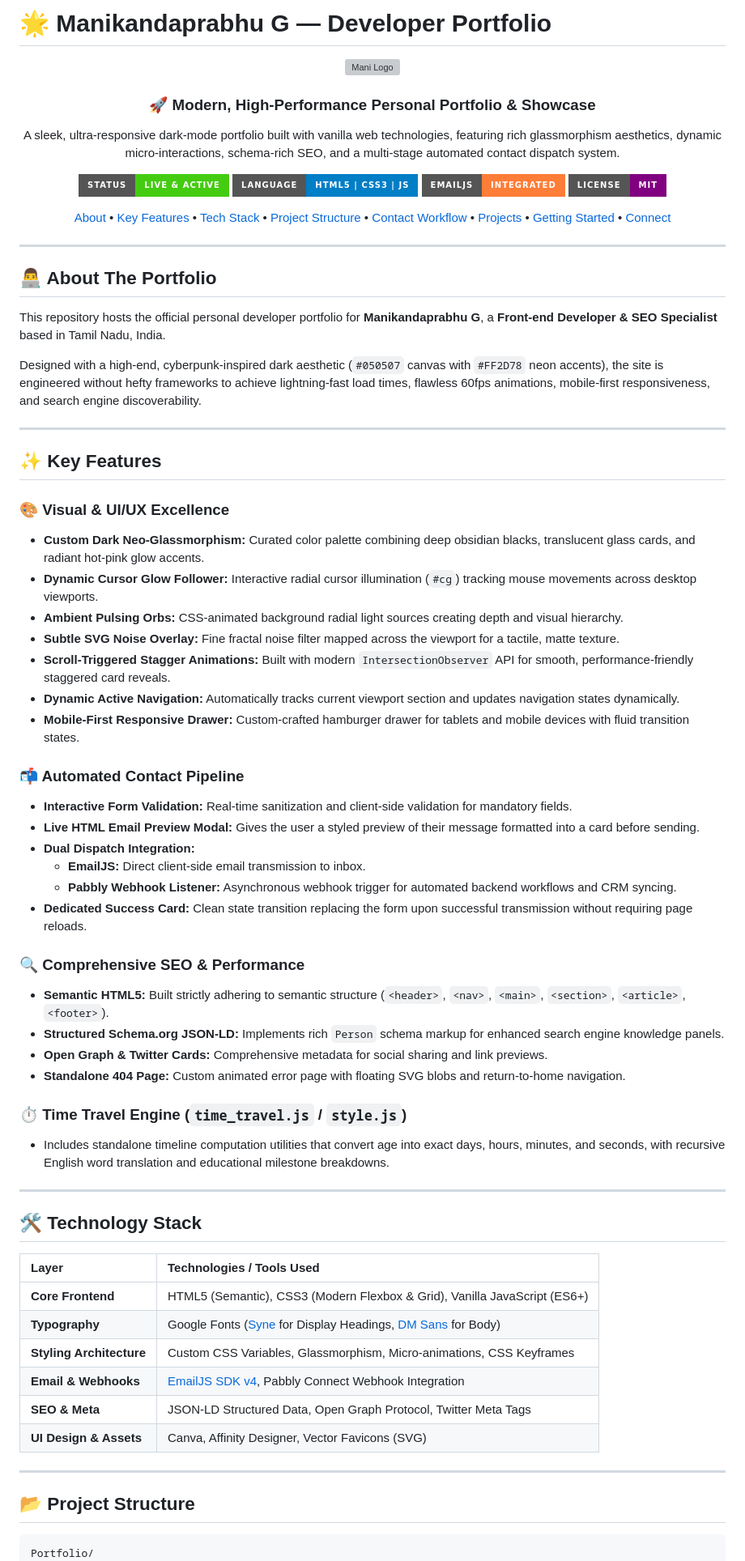
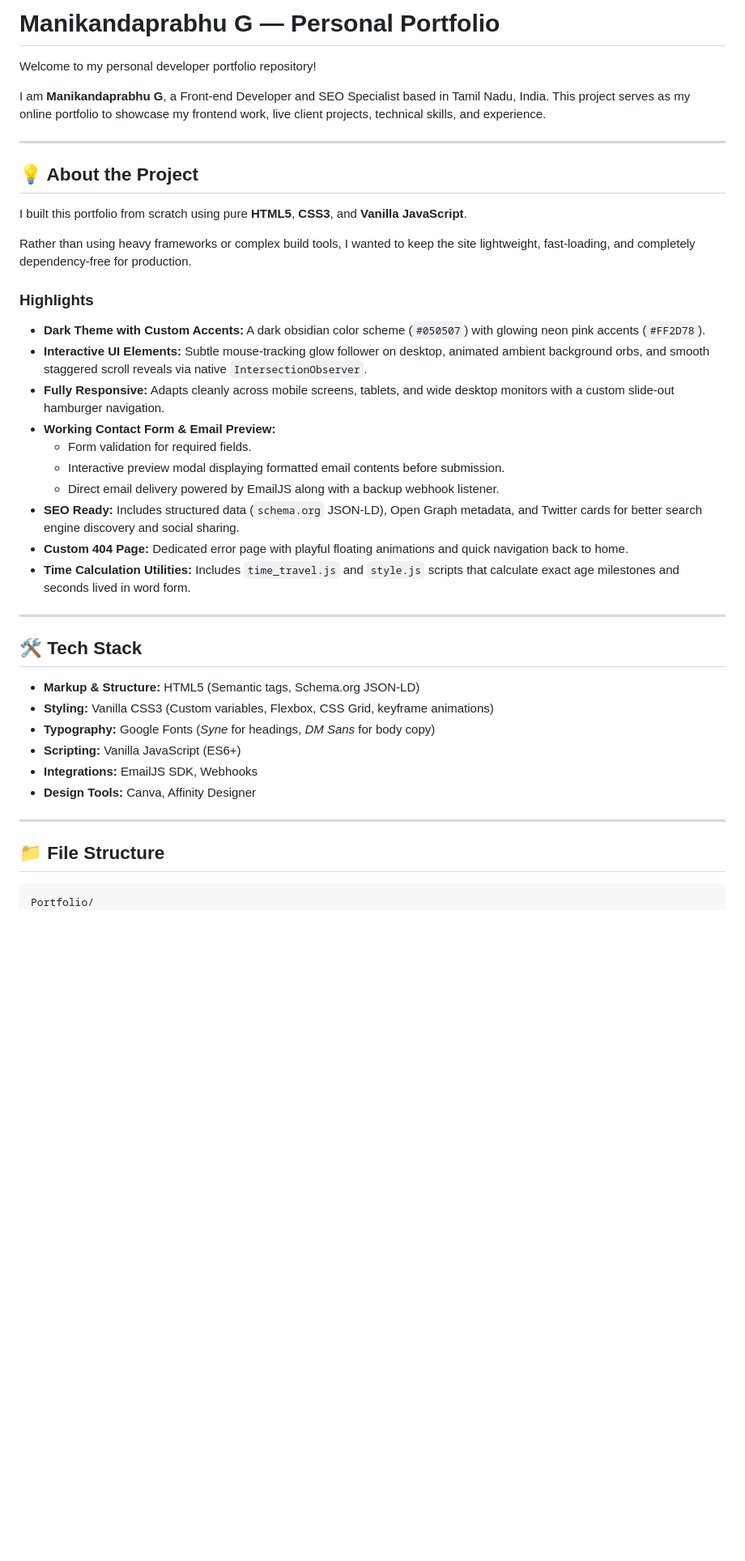
Before and after one commit to ManiprabhuG/gmani_Portfolio, a Markdown page: README.md, the part around one of its changes. Shown at 81% size. Rendered like a GitHub page; badges without logos; blank space fills up the shorter version; grey boxes are pictures that could not be loaded.

Commit message:
Update README.md with clean, human-written developer documentation

````diff
--- a/README.md
+++ b/README.md
@@ -1,89 +1,44 @@
-# 🌟 Manikandaprabhu G — Developer Portfolio
+# Manikandaprabhu G — Personal Portfolio
 
-<div align="center">
+Welcome to my personal developer portfolio repository!
 
-  <img src="images/favicon.svg" alt="Mani Logo" width="80" height="80" />
-
-  <h3>🚀 Modern, High-Performance Personal Portfolio & Showcase</h3>
-
-  <p>
-    A sleek, ultra-responsive dark-mode portfolio built with vanilla web technologies, featuring rich glassmorphism aesthetics, dynamic micro-interactions, schema-rich SEO, and a multi-stage automated contact dispatch system.
-  </p>
-
-  <p>
-    <a href="https://github.com/ManiprabhuG/gmani_Portfolio"><img src="https://img.shields.io/badge/Status-Live%20%26%20Active-brightgreen?style=for-the-badge" alt="Status"></a>
-    <a href="https://github.com/ManiprabhuG/gmani_Portfolio"><img src="https://img.shields.io/badge/Language-HTML5%20%7C%20CSS3%20%7C%20JS-blue?style=for-the-badge&logo=javascript" alt="Tech"></a>
-    <a href="https://github.com/ManiprabhuG/gmani_Portfolio"><img src="https://img.shields.io/badge/EmailJS-Integrated-orange?style=for-the-badge&logo=mailgun" alt="EmailJS"></a>
-    <a href="https://github.com/ManiprabhuG/gmani_Portfolio"><img src="https://img.shields.io/badge/License-MIT-purple?style=for-the-badge" alt="License"></a>
-  </p>
-
-  <p>
-    <a href="#-about-the-portfolio">About</a> •
-    <a href="#-key-features">Key Features</a> •
-    <a href="#-technology-stack">Tech Stack</a> •
-    <a href="#-project-structure">Project Structure</a> •
-    <a href="#-contact-system-architecture">Contact Workflow</a> •
-    <a href="#-projects-showcased">Projects</a> •
-    <a href="#-getting-started">Getting Started</a> •
-    <a href="#-author--connect">Connect</a>
-  </p>
-</div>
+I am **Manikandaprabhu G**, a Front-end Developer and SEO Specialist based in Tamil Nadu, India. This project serves as my online portfolio to showcase my frontend work, live client projects, technical skills, and experience.
 
 ---
 
-## 👨‍💻 About The Portfolio
+## 💡 About the Project
 
-This repository hosts the official personal developer portfolio for **Manikandaprabhu G**, a **Front-end Developer & SEO Specialist** based in Tamil Nadu, India.
+I built this portfolio from scratch using pure **HTML5**, **CSS3**, and **Vanilla JavaScript**.
 
-Designed with a high-end, cyberpunk-inspired dark aesthetic (`#050507` canvas with `#FF2D78` neon accents), the site is engineered without hefty frameworks to achieve lightning-fast load times, flawless 60fps animations, mobile-first responsiveness, and search engine discoverability.
+Rather than using heavy frameworks or complex build tools, I wanted to keep the site lightweight, fast-loading, and completely dependency-free for production.
+
+### Highlights
+- **Dark Theme with Custom Accents:** A dark obsidian color scheme (`#050507`) with glowing neon pink accents (`#FF2D78`).
+- **Interactive UI Elements:** Subtle mouse-tracking glow follower on desktop, animated ambient background orbs, and smooth staggered scroll reveals via native `IntersectionObserver`.
+- **Fully Responsive:** Adapts cleanly across mobile screens, tablets, and wide desktop monitors with a custom slide-out hamburger navigation.
+- **Working Contact Form & Email Preview:**
+  - Form validation for required fields.
+  - Interactive preview modal displaying formatted email contents before submission.
+  - Direct email delivery powered by EmailJS along with a backup webhook listener.
+- **SEO Ready:** Includes structured data (`schema.org` JSON-LD), Open Graph metadata, and Twitter cards for better search engine discovery and social sharing.
+- **Custom 404 Page:** Dedicated error page with playful floating animations and quick navigation back to home.
+- **Time Calculation Utilities:** Includes `time_travel.js` and `style.js` scripts that calculate exact age milestones and seconds lived in word form.
 
 ---
 
-## ✨ Key Features
+## 🛠️ Tech Stack
 
-### 🎨 Visual & UI/UX Excellence
-- **Custom Dark Neo-Glassmorphism:** Curated color palette combining deep obsidian blacks, translucent glass cards, and radiant hot-pink glow accents.
-- **Dynamic Cursor Glow Follower:** Interactive radial cursor illumination (`#cg`) tracking mouse movements across desktop viewports.
-- **Ambient Pulsing Orbs:** CSS-animated background radial light sources creating depth and visual hierarchy.
-- **Subtle SVG Noise Overlay:** Fine fractal noise filter mapped across the viewport for a tactile, matte texture.
-- **Scroll-Triggered Stagger Animations:** Built with modern `IntersectionObserver` API for smooth, performance-friendly staggered card reveals.
-- **Dynamic Active Navigation:** Automatically tracks current viewport section and updates navigation states dynamically.
-- **Mobile-First Responsive Drawer:** Custom-crafted hamburger drawer for tablets and mobile devices with fluid transition states.
-
-### 📬 Automated Contact Pipeline
-- **Interactive Form Validation:** Real-time sanitization and client-side validation for mandatory fields.
-- **Live HTML Email Preview Modal:** Gives the user a styled preview of their message formatted into a card before sending.
-- **Dual Dispatch Integration:**
-  - **EmailJS:** Direct client-side email transmission to inbox.
-  - **Pabbly Webhook Listener:** Asynchronous webhook trigger for automated backend workflows and CRM syncing.
-- **Dedicated Success Card:** Clean state transition replacing the form upon successful transmission without requiring page reloads.
-
-### 🔍 Comprehensive SEO & Performance
-- **Semantic HTML5:** Built strictly adhering to semantic structure (`<header>`, `<nav>`, `<main>`, `<section>`, `<article>`, `<footer>`).
-- **Structured Schema.org JSON-LD:** Implements rich `Person` schema markup for enhanced search engine knowledge panels.
-- **Open Graph & Twitter Cards:** Comprehensive metadata for social sharing and link previews.
-- **Standalone 404 Page:** Custom animated error page with floating SVG blobs and return-to-home navigation.
-
-### ⏱️ Time Travel Engine (`time_travel.js` / `style.js`)
-- Includes standalone timeline computation utilities that convert age into exact days, hours, minutes, and seconds, with recursive English word translation and educational milestone breakdowns.
+- **Markup & Structure:** HTML5 (Semantic tags, Schema.org JSON-LD)
+- **Styling:** Vanilla CSS3 (Custom variables, Flexbox, CSS Grid, keyframe animations)
+- **Typography:** Google Fonts (*Syne* for headings, *DM Sans* for body copy)
+- **Scripting:** Vanilla JavaScript (ES6+)
+- **Integrations:** EmailJS SDK, Webhooks
+- **Design Tools:** Canva, Affinity Designer
 
 ---
 
-## 🛠️ Technology Stack
+## 📁 File Structure
 
-| Layer | Technologies / Tools Used |
-| :--- | :--- |
-| **Core Frontend** | HTML5 (Semantic), CSS3 (Modern Flexbox & Grid), Vanilla JavaScript (ES6+) |
-| **Typography** | Google Fonts ([Syne](https://fonts.google.com/specimen/Syne) for Display Headings, [DM Sans](https://fonts.google.com/specimen/DM+Sans) for Body) |
-| **Styling Architecture** | Custom CSS Variables, Glassmorphism, Micro-animations, CSS Keyframes |
-| **Email & Webhooks** | [EmailJS SDK v4](https://www.emailjs.com/), Pabbly Connect Webhook Integration |
-| **SEO & Meta** | JSON-LD Structured Data, Open Graph Protocol, Twitter Meta Tags |
-| **UI Design & Assets** | Canva, Affinity Designer, Vector Favicons (SVG) |
-
----
-
-## 📂 Project Structure
-
-```bash
+```text
 Portfolio/
 ├── images/
````
Also changed, not shown: other parts of README.md (+40 -72 lines).
